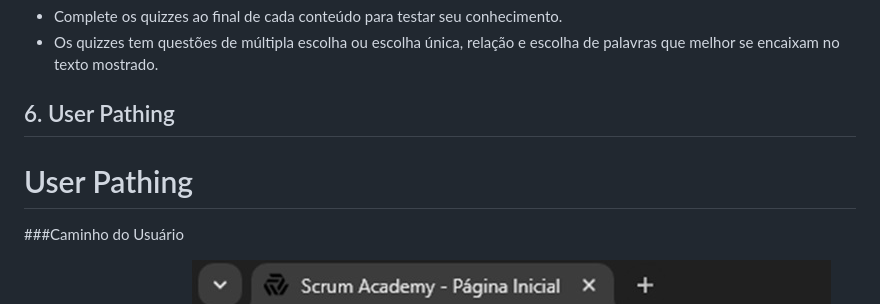
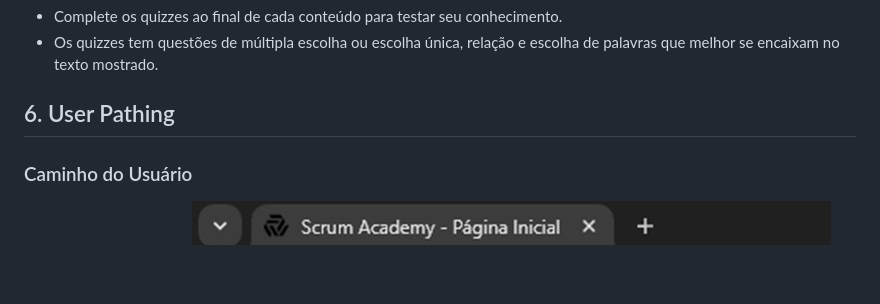
Before and after one commit to Fatec-Bug-Busters/scrum-academy, a Markdown page: docs/manual.md, the part around the change. GitHub-like rendering; blank space fills up the shorter version.

```diff
--- a/docs/manual.md
+++ b/docs/manual.md
@@ -76,9 +76,8 @@ O menu de navegação, ou barra de navegação está localizada no canto superio
 
 ## 6. User Pathing
 
-# User Pathing
 
-###Caminho do Usuário
+### Caminho do Usuário
 
 - Digite a URL do site:
 ![Imagem URL](./manual-images/1.png)
```
Also changed, not shown: README.md (+2 -0 lines).
